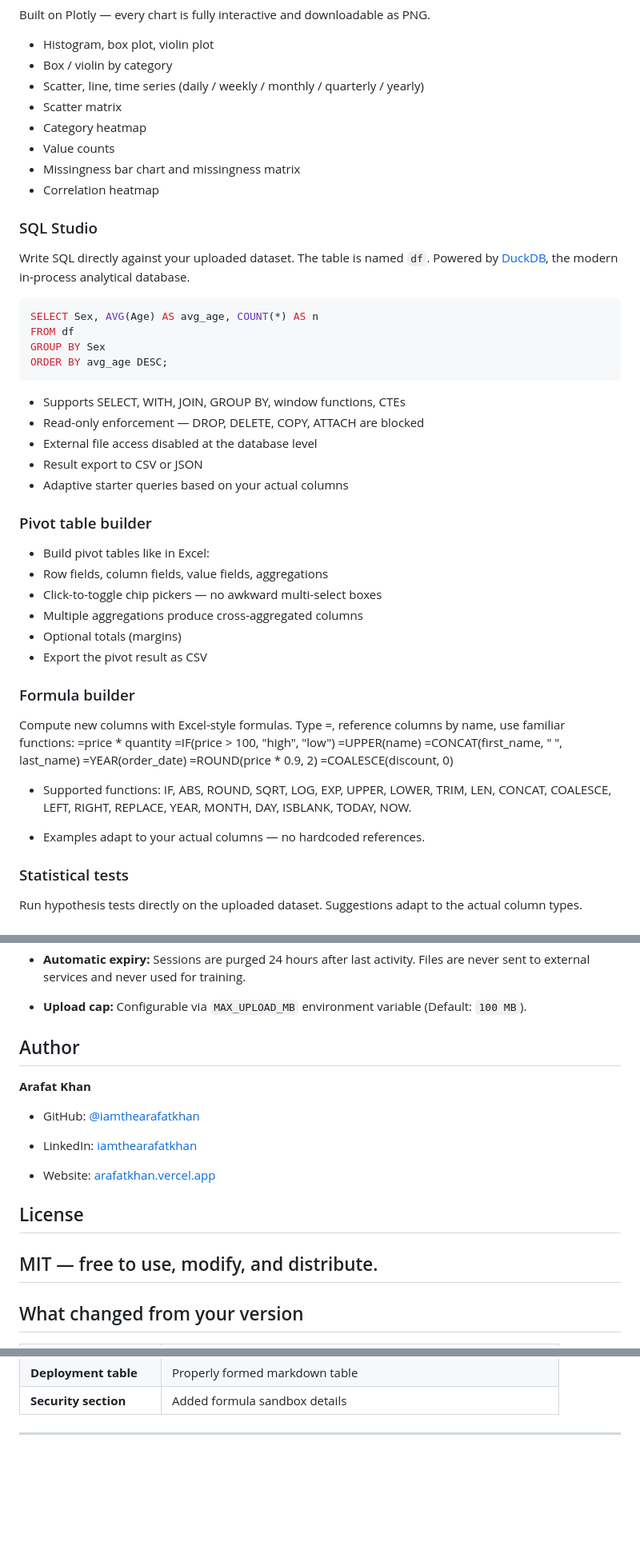
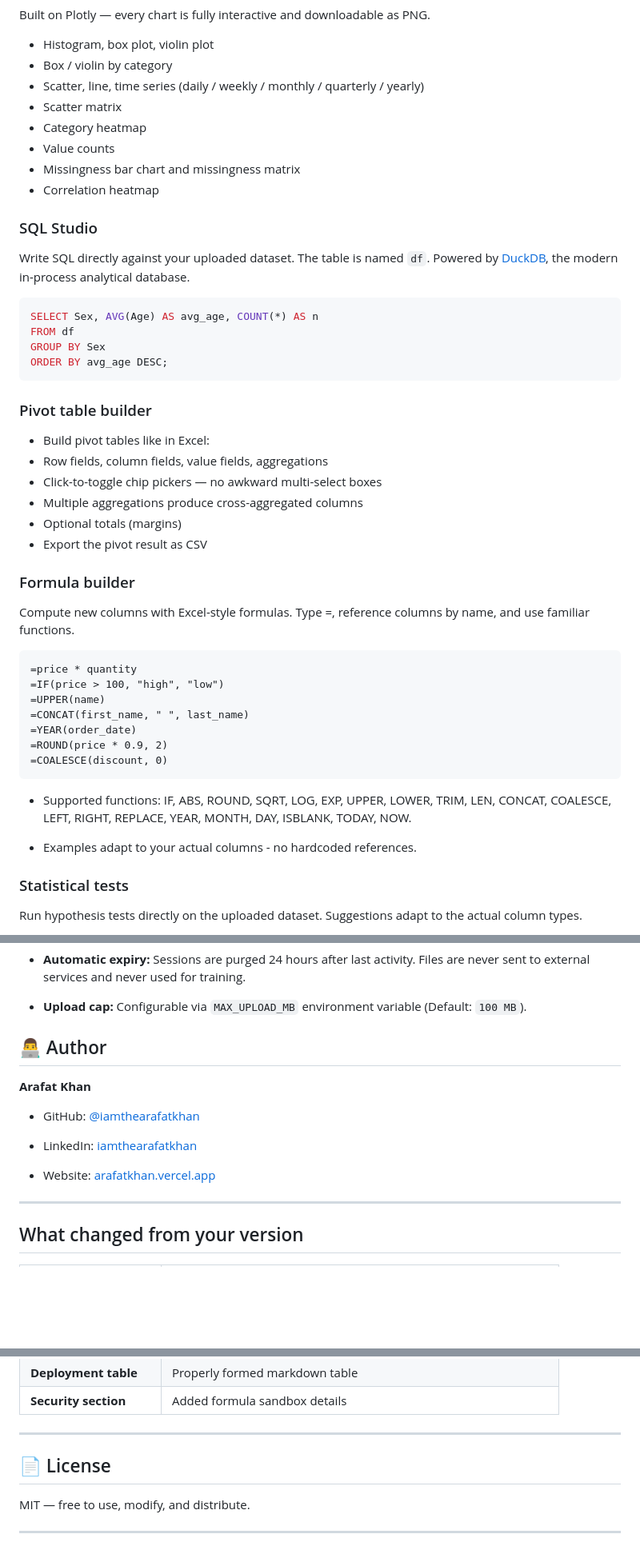
Before and after one commit to iamthearafatkhan/dataforge, a Markdown page: README.md, 3 parts joined by grey strips. Shown at 80% size. Rendered like a GitHub page; blank space fills up the shorter version.

````diff
--- a/README.md
+++ b/README.md
@@ -56,5 +79,4 @@ Recommendations are pre-selected but every choice is overridable.
 Built on Plotly — every chart is fully interactive and downloadable as PNG.
-
 - Histogram, box plot, violin plot
 - Box / violin by category
 - Scatter, line, time series (daily / weekly / monthly / quarterly / yearly)
@@ -65,9 +87,7 @@ Built on Plotly — every chart is fully interactive and downloadable as PNG.
 - Correlation heatmap
 
 ### SQL Studio
-Write SQL directly against your uploaded dataset. The table is named `df`.
-Powered by [DuckDB](https://duckdb.org/), the modern in-process analytical
-database.
+Write SQL directly against your uploaded dataset. The table is named `df`. Powered by [DuckDB](https://duckdb.org/), the modern in-process analytical database.
 
 ```sql
 SELECT Sex, AVG(Age) AS avg_age, COUNT(*) AS n
@@ -75,11 +95,6 @@ FROM df
 GROUP BY Sex
 ORDER BY avg_age DESC;
 ```
-- Supports SELECT, WITH, JOIN, GROUP BY, window functions, CTEs
-- Read-only enforcement — DROP, DELETE, COPY, ATTACH are blocked
-- External file access disabled at the database level
-- Result export to CSV or JSON
-- Adaptive starter queries based on your actual columns
 
 ### Pivot table builder
 * Build pivot tables like in Excel:
@@ -90,7 +105,8 @@ ORDER BY avg_age DESC;
 * Export the pivot result as CSV
 
 ### Formula builder
-Compute new columns with Excel-style formulas. Type =, reference columns by name, use familiar functions:
+Compute new columns with Excel-style formulas. Type =, reference columns by name, and use familiar functions.
+```excel
 =price * quantity
 =IF(price > 100, "high", "low")
 =UPPER(name)
@@ -98,9 +114,9 @@ Compute new columns with Excel-style formulas. Type =, reference columns by name
 =YEAR(order_date)
 =ROUND(price * 0.9, 2)
 =COALESCE(discount, 0)
-
+```
 * Supported functions: IF, ABS, ROUND, SQRT, LOG, EXP, UPPER, LOWER, TRIM, LEN, CONCAT, COALESCE, LEFT, RIGHT, REPLACE, YEAR, MONTH, DAY, ISBLANK, TODAY, NOW.
-- Examples adapt to your actual columns — no hardcoded references.
+- Examples adapt to your actual columns - no hardcoded references.
 
 ### Statistical tests
 Run hypothesis tests directly on the uploaded dataset. Suggestions adapt to
@@ -298,7 +319,7 @@ Deployed on Render (free tier, Python runtime) with a cron-job.org keep-alive pi
 
 * **Upload cap:** Configurable via `MAX_UPLOAD_MB` environment variable (Default: `100 MB`).
 
-## Author
+## 👨‍💻 Author
 
 **Arafat Khan**
 
@@ -308,8 +329,7 @@ Deployed on Render (free tier, Python runtime) with a cron-job.org keep-alive pi
 
 * Website: [arafatkhan.vercel.app](https://arafatkhan.vercel.app)
 
-## License
-MIT — free to use, modify, and distribute.
+
 ---
 
 ## What changed from your version
@@ -327,3 +347,9 @@ MIT — free to use, modify, and distribute.
 | **Security section** | Added formula sandbox details |
 
 ---
+
+## 📄 License
+MIT — free to use, modify, and distribute.
+
+
+---
````
Also changed, not shown: other parts of README.md (+71 -43 lines).
